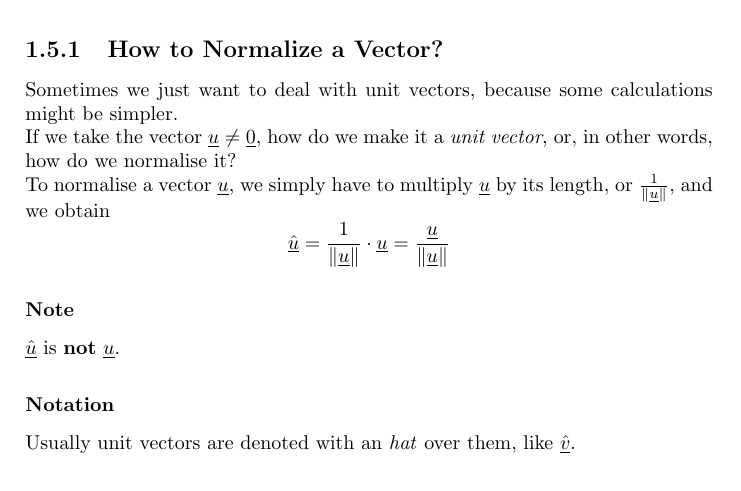
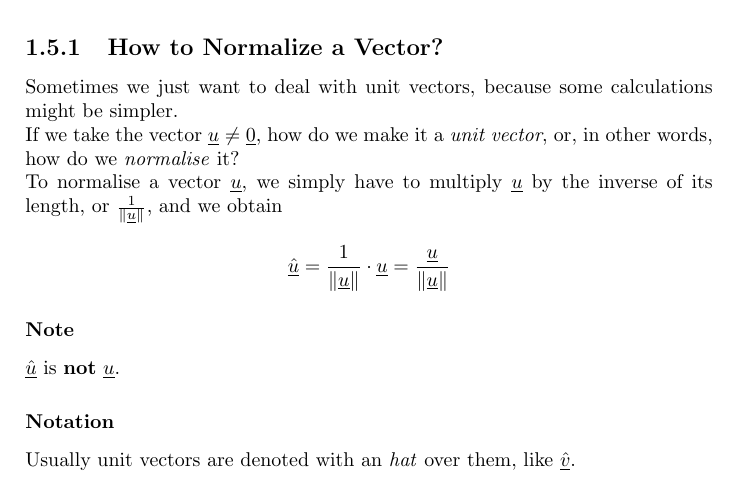
Before and after one commit to pennal/LinAlgNotes, a LaTeX thesis (main.tex, which reads Chapters/Chapter1.tex): part of page 13 of 81, cut so that both start at the same text. Compiled offline with pdfLaTeX.

Commit message:
Corrected an error

```diff
--- a/Chapters/Chapter1.tex
+++ b/Chapters/Chapter1.tex
@@ -378,8 +378,8 @@ A vector with length equal to 1 is called a unit vector
 
 \subsection{How to Normalize a Vector?}
 Sometimes we just want to deal with unit vectors, because some calculations might be simpler. \\
-If we take the vector $\uv\not=\ul{0}$, how do we make it a \textit{unit vector}, or, in other words, how do we normalise it? \\
-To normalise a vector $\uv$, we simply have to multiply $\uv$ by its length, or $\frac{1}{\norm{\uv}}$, and we obtain
+If we take the vector $\uv\not=\ul{0}$, how do we make it a \textit{unit vector}, or, in other words, how do we \textit{normalise} it? \\
+To normalise a vector $\uv$, we simply have to multiply $\uv$ by the inverse of its length, or $\frac{1}{\norm{\uv}}$, and we obtain
 $$\ul{\hat{u}} = \frac{1}{\norm{\uv}}\cdot \ul{u} = \frac{\uv}{\norm{\uv}}$$
 \begin{note}
 $\ul{\hat{u}}$ is \textbf{not} $\ul{u}$.
```
Also changed, not shown: Other/warningPage/warningPage.pdf, PDFs/Definitions.pdf, PDFs/Notes.pdf, 1 other file.
